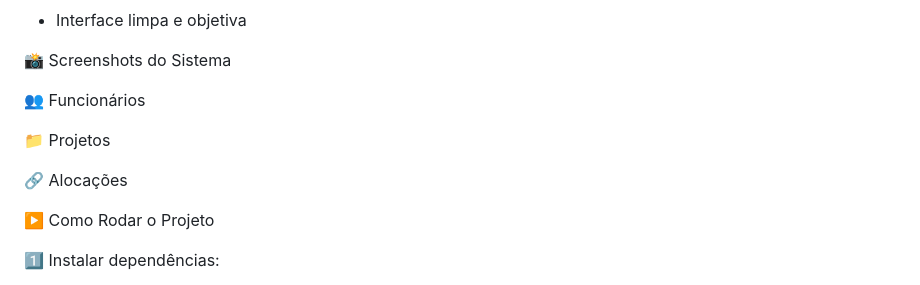
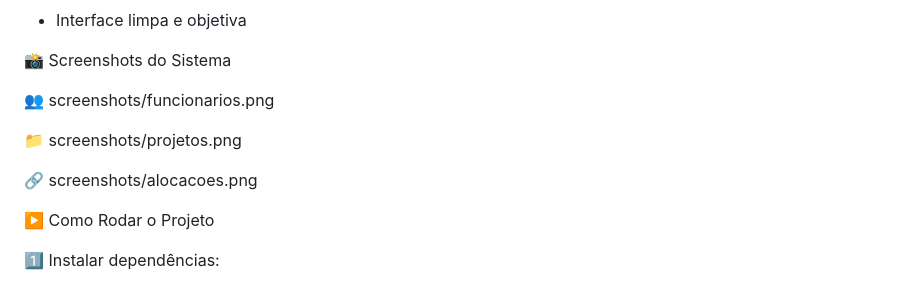
Before and after one commit to Harleyorf/techmanager, a Markdown page: README.md, the part around the change. Rendered like a GitHub page.

Commit message:
Update screenshot paths in README.md

```diff
--- a/README.md
+++ b/README.md
@@ -169,11 +169,11 @@ Recursos:
 
 📸 Screenshots do Sistema
 
-👥 Funcionários
+👥 screenshots/funcionarios.png
 
-📁 Projetos
+📁 screenshots/projetos.png
 
-🔗 Alocações
+🔗 screenshots/alocacoes.png
 
 ▶️ Como Rodar o Projeto
 
```
